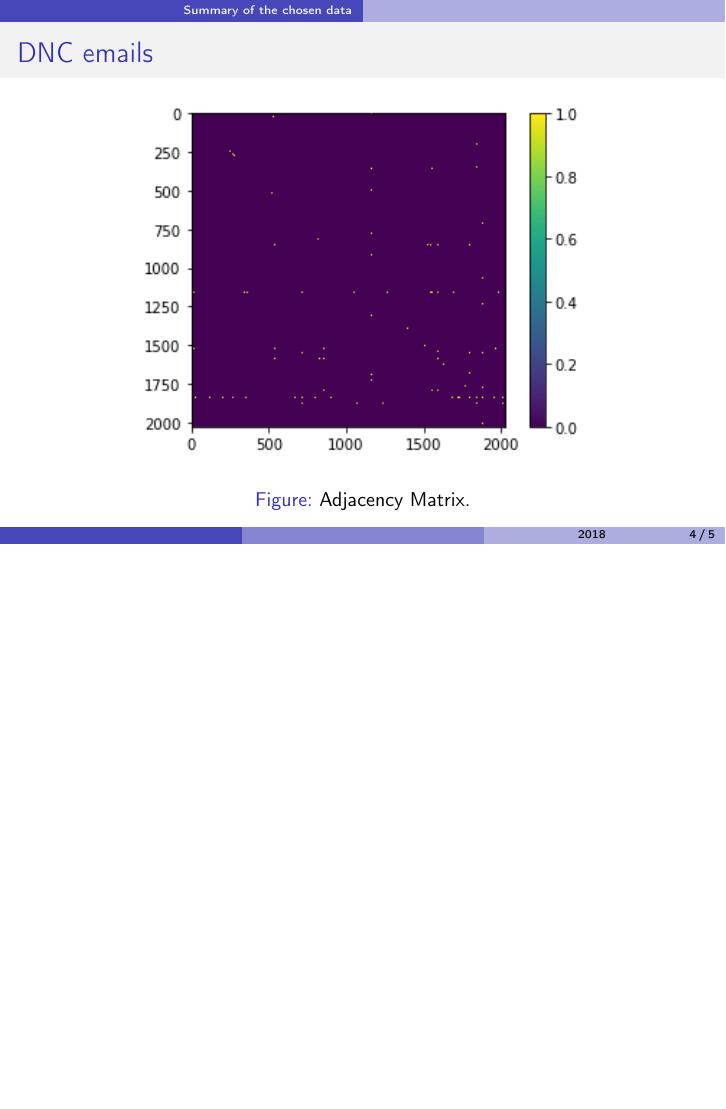
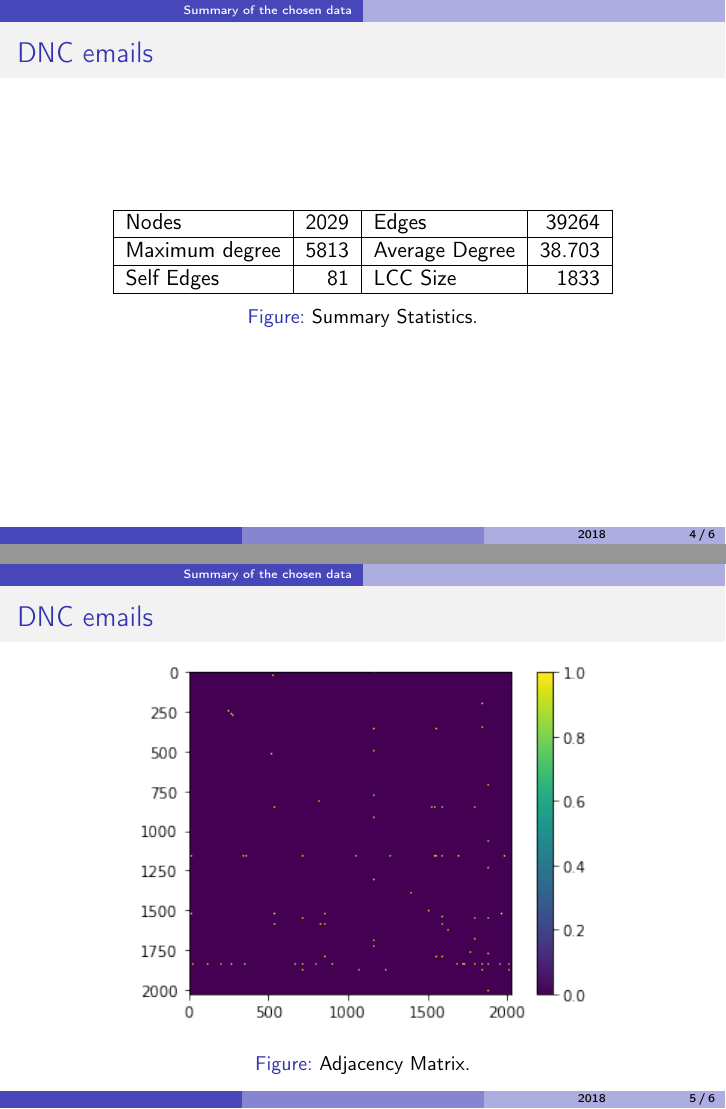
Before and after one commit to mbrufau7/complex-networks, LaTeX slides (beamer/Beamer.tex): page 8 of 9 before the commit and pages 8 and 9 of 10 after it, the two joined at a grey line, the shorter picture padded with empty space. Compiled offline with pdfLaTeX.

Commit message:
add summary statistics

```diff
--- a/beamer/Beamer.tex
+++ b/beamer/Beamer.tex
@@ -165,9 +165,29 @@
 
 \begin{frame}
 \frametitle{DNC emails}
+\begin{figure}
+    \centering
+    \begin{tabular}{| l | r | l | r |}
+ \hline
+ Nodes & 2029 & Edges & 39264\\
+ \hline
+ Maximum degree	& 5813 & Average Degree & 38.703\\
+ \hline
+ Self Edges & 81 & LCC Size & 1833\\
+ \hline
+\end{tabular}
+    \caption{Summary Statistics.}
+    \label{fig:my_label}
+\end{figure}
+\end{frame}
+
+%------------------------------------------------
+
+\begin{frame}
+\frametitle{DNC emails}
 
 \begin{figure}
-	\includegraphics[height=0.75\textheight,keepaspectratio]{figures/ad_mat_snapshot}
+	\includegraphics[height=0.75\textheight,keepaspectratio]{figures/ad_mat_download}
 	\caption{Adjacency Matrix.}
 \end{figure}
 \end{frame}
```
Also changed, not shown: beamer/Beamer.pdf, beamer/figures/ad_mat_download.png (added), beamer/figures/ad_mat_nb.png (added), 1 other file.
